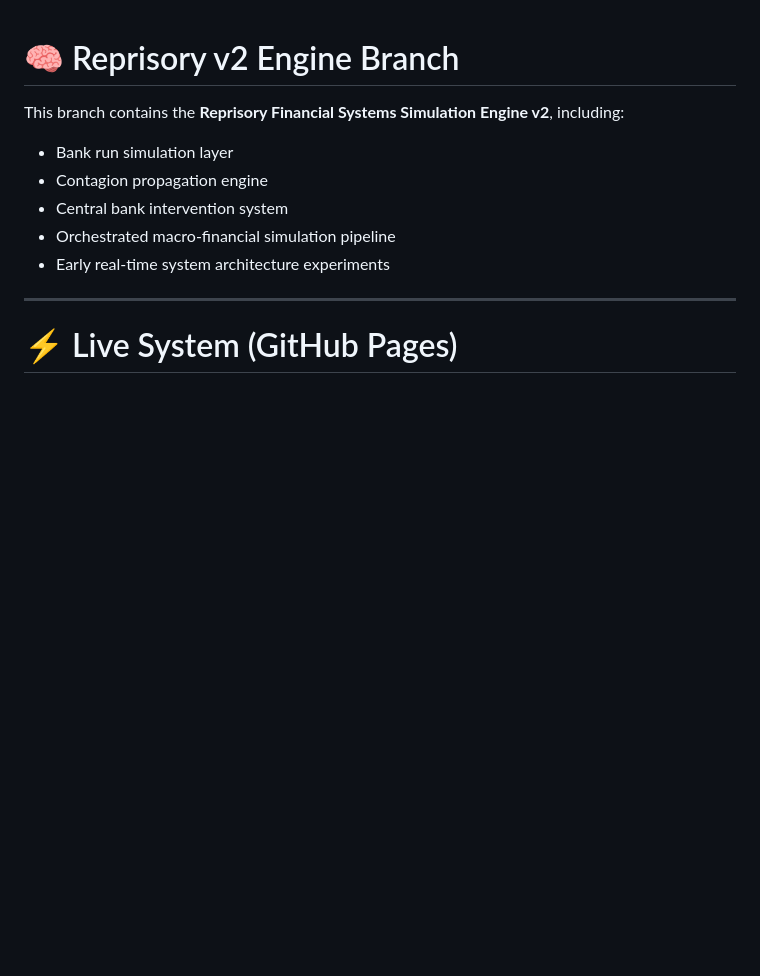
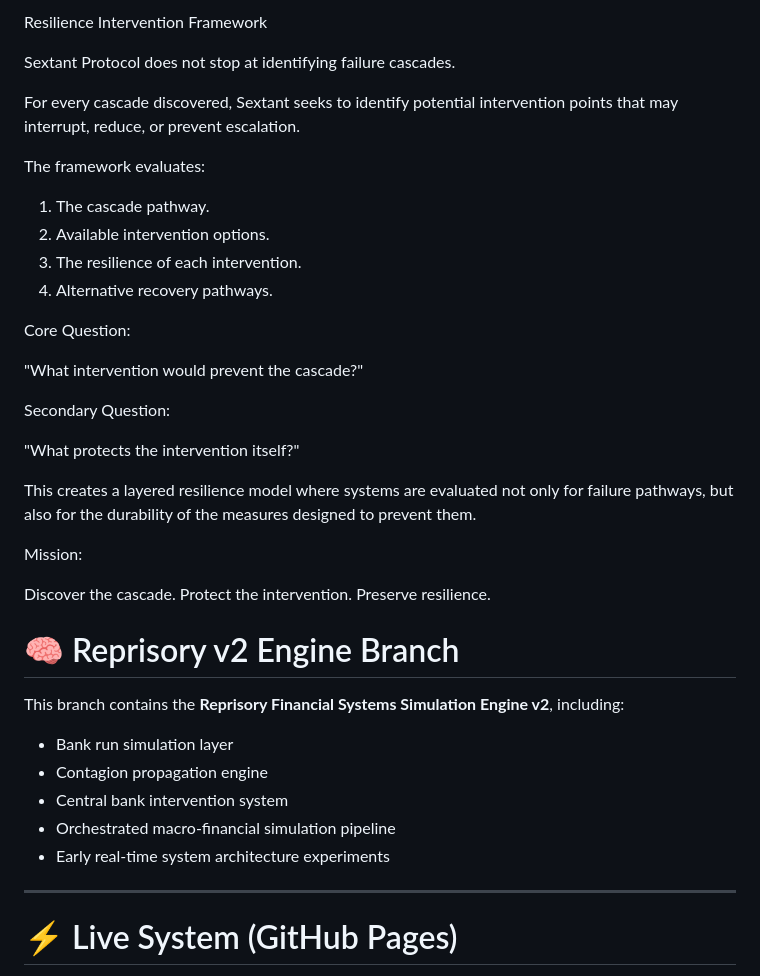
Before and after one commit to 123AGustien/sextant-self-generator, a Markdown page: README-reprisory-v2-engine.md, the part around the change. Drawn GitHub-style; blank space fills up the shorter version.

Commit message:
Enhance README with Resilience Intervention Framework details
Added detailed explanation of the Resilience Intervention Framework and its core and secondary questions to the README.

```diff
--- a/README-reprisory-v2-engine.md
+++ b/README-reprisory-v2-engine.md
@@ -1,3 +1,34 @@
+
+
+Resilience Intervention Framework
+
+Sextant Protocol does not stop at identifying failure cascades.
+
+For every cascade discovered, Sextant seeks to identify potential intervention points that may interrupt, reduce, or prevent escalation.
+
+The framework evaluates:
+
+1. The cascade pathway.
+2. Available intervention options.
+3. The resilience of each intervention.
+4. Alternative recovery pathways.
+
+Core Question:
+
+"What intervention would prevent the cascade?"
+
+Secondary Question:
+
+"What protects the intervention itself?"
+
+This creates a layered resilience model where systems are evaluated not only for failure pathways, but also for the durability of the measures designed to prevent them.
+
+Mission:
+
+Discover the cascade.
+Protect the intervention.
+Preserve resilience.
+
 # 🧠 Reprisory v2 Engine Branch
 
 This branch contains the **Reprisory Financial Systems Simulation Engine v2**, including:
```
